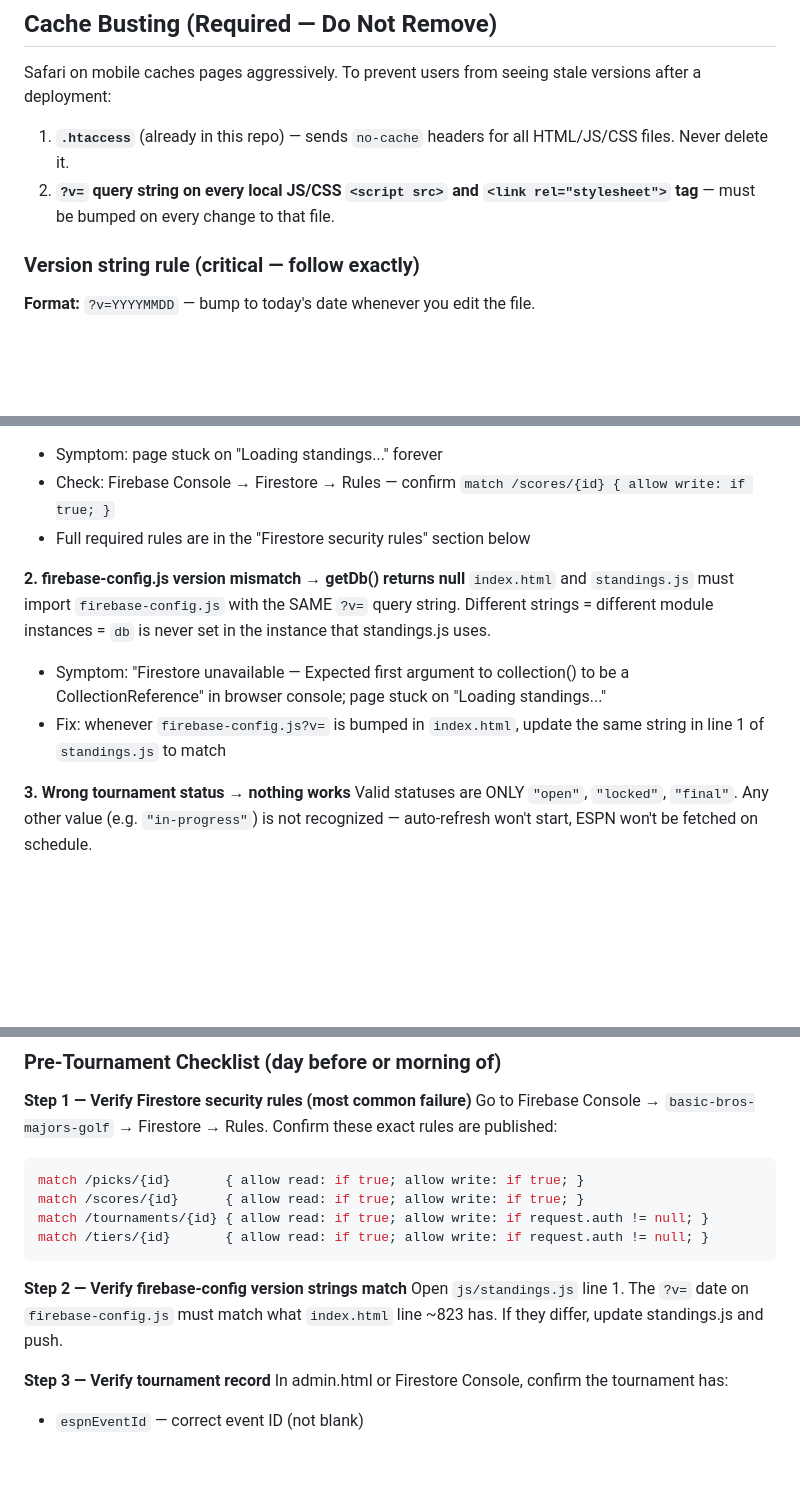
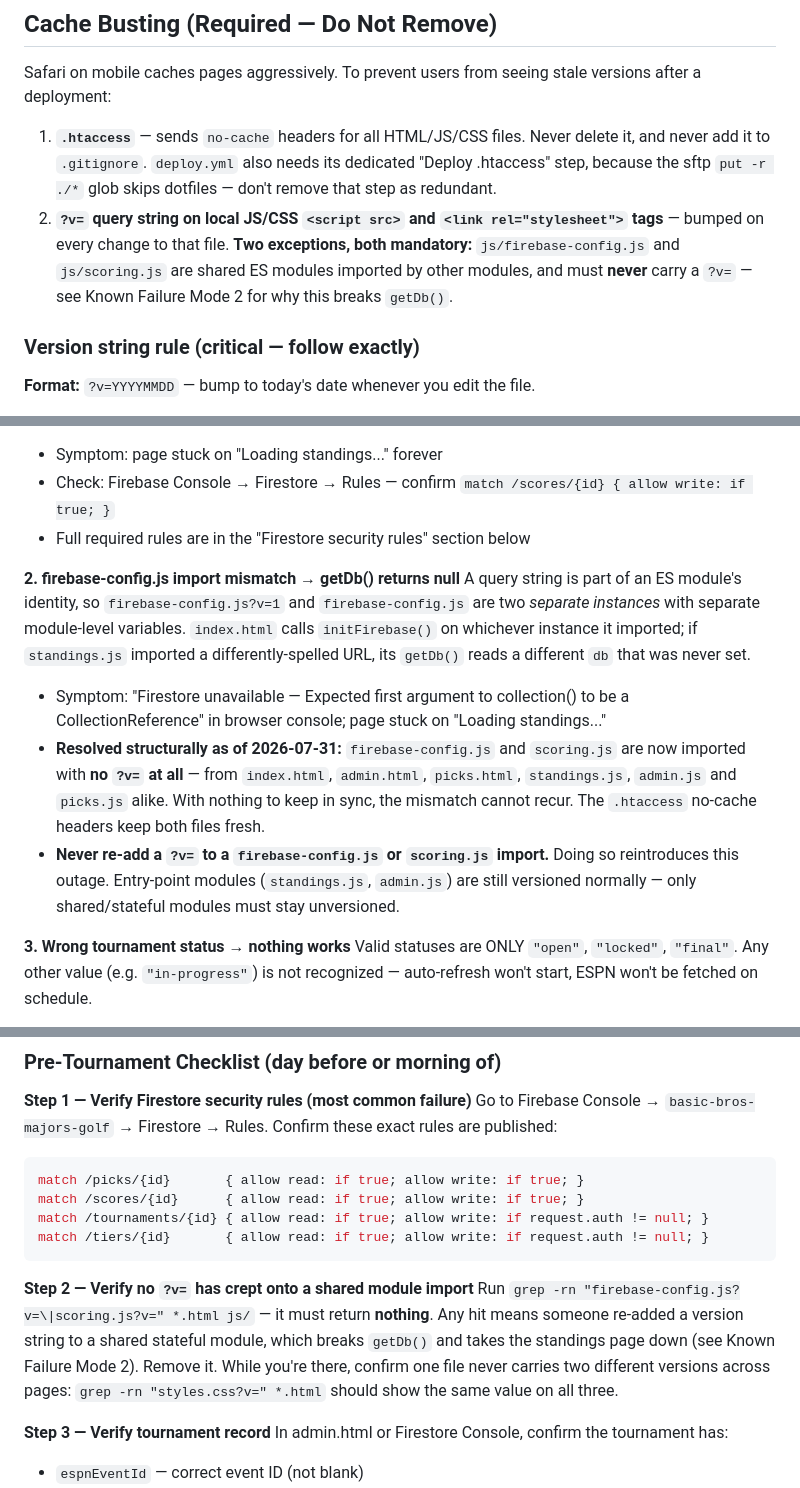
Before and after one commit to bova4389/the-majors-golf, a Markdown page: CLAUDE.md, 3 parts joined by grey strips. Rendered like a GitHub page; blank space fills up the shorter version.

Commit message:
docs: update runbook for the unversioned shared-module invariant
The session that removed ?v= from the firebase-config.js and scoring.js
imports left this file telling future sessions to do the opposite:

- Known Failure Mode 2 said index.html and standings.js "must import
  firebase-config.js with the SAME ?v= query string". Now explains that
  the mismatch is resolved structurally (no importer versions it) and
  that re-adding a version string reintroduces the outage.
- Pre-Tournament Checklist Step 2 told the reader to compare two ?v=
  dates that no longer exist. Replaced with a grep that asserts no
  shared-module import carries a version, plus a check that one file
  never has two different versions across pages.
- The cache-busting summary said to version every local JS file; it now
  names the two mandatory exceptions.

Co-Authored-By: Claude Opus 5 <noreply@anthropic.com>

````diff
--- a/CLAUDE.md
+++ b/CLAUDE.md
@@ -93,8 +93,13 @@ Any code change to `picks.js` during an active submission window risks breaking
 
 Safari on mobile caches pages aggressively. To prevent users from seeing stale versions after a deployment:
 
-1. **`.htaccess`** (already in this repo) — sends `no-cache` headers for all HTML/JS/CSS files. Never delete it.
-2. **`?v=` query string on every local JS/CSS `<script src>` and `<link rel="stylesheet">` tag** — must be bumped on every change to that file.
+1. **`.htaccess`** — sends `no-cache` headers for all HTML/JS/CSS files. Never delete it, and
+   never add it to `.gitignore`. `deploy.yml` also needs its dedicated "Deploy .htaccess" step,
+   because the sftp `put -r ./*` glob skips dotfiles — don't remove that step as redundant.
+2. **`?v=` query string on local JS/CSS `<script src>` and `<link rel="stylesheet">` tags** —
+   bumped on every change to that file. **Two exceptions, both mandatory:**
+   `js/firebase-config.js` and `js/scoring.js` are shared ES modules imported by other modules,
+   and must **never** carry a `?v=` — see Known Failure Mode 2 for why this breaks `getDb()`.
 
 ### Version string rule (critical — follow exactly)
 
@@ -405,10 +410,19 @@ The public page writes ESPN scores to Firestore to cache them. If the `scores` c
 - Check: Firebase Console → Firestore → Rules — confirm `match /scores/{id} { allow write: if true; }`
 - Full required rules are in the "Firestore security rules" section below
 
-**2. firebase-config.js version mismatch → getDb() returns null**
-`index.html` and `standings.js` must import `firebase-config.js` with the SAME `?v=` query string. Different strings = different module instances = `db` is never set in the instance that standings.js uses.
+**2. firebase-config.js import mismatch → getDb() returns null**
+A query string is part of an ES module's identity, so `firebase-config.js?v=1` and
+`firebase-config.js` are two *separate instances* with separate module-level variables.
+`index.html` calls `initFirebase()` on whichever instance it imported; if `standings.js`
+imported a differently-spelled URL, its `getDb()` reads a different `db` that was never set.
 - Symptom: "Firestore unavailable — Expected first argument to collection() to be a CollectionReference" in browser console; page stuck on "Loading standings..."
-- Fix: whenever `firebase-config.js?v=` is bumped in `index.html`, update the same string in line 1 of `standings.js` to match
+- **Resolved structurally as of 2026-07-31:** `firebase-config.js` and `scoring.js` are now
+  imported with **no `?v=` at all** — from `index.html`, `admin.html`, `picks.html`,
+  `standings.js`, `admin.js` and `picks.js` alike. With nothing to keep in sync, the mismatch
+  cannot recur. The `.htaccess` no-cache headers keep both files fresh.
+- **Never re-add a `?v=` to a `firebase-config.js` or `scoring.js` import.** Doing so
+  reintroduces this outage. Entry-point modules (`standings.js`, `admin.js`) are still
+  versioned normally — only shared/stateful modules must stay unversioned.
 
 **3. Wrong tournament status → nothing works**
 Valid statuses are ONLY `"open"`, `"locked"`, `"final"`. Any other value (e.g. `"in-progress"`) is not recognized — auto-refresh won't start, ESPN won't be fetched on schedule.
@@ -503,8 +517,12 @@ match /tournaments/{id} { allow read: if true; allow write: if request.auth != n
 match /tiers/{id}       { allow read: if true; allow write: if request.auth != null; }
 ```
 
-**Step 2 — Verify firebase-config version strings match**
-Open `js/standings.js` line 1. The `?v=` date on `firebase-config.js` must match what `index.html` line ~823 has. If they differ, update standings.js and push.
+**Step 2 — Verify no `?v=` has crept onto a shared module import**
+Run `grep -rn "firebase-config.js?v=\|scoring.js?v=" *.html js/` — it must return **nothing**.
+Any hit means someone re-added a version string to a shared stateful module, which breaks
+`getDb()` and takes the standings page down (see Known Failure Mode 2). Remove it.
+While you're there, confirm one file never carries two different versions across pages:
+`grep -rn "styles.css?v=" *.html` should show the same value on all three.
 
 **Step 3 — Verify tournament record**
 In admin.html or Firestore Console, confirm the tournament has:
````
